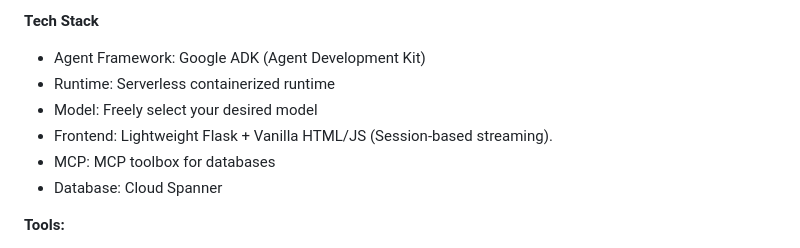
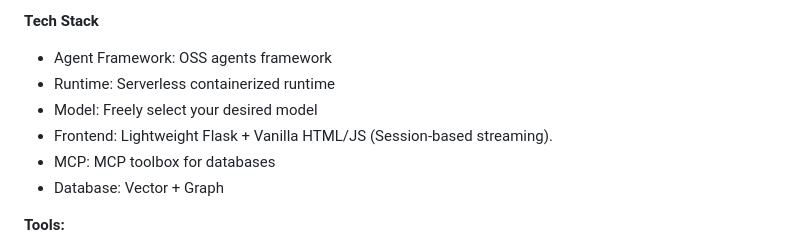
Before and after one commit to 8amadel/Zooka, a Markdown page: README.md, the part around the change. GitHub-like rendering.

```diff
--- a/README.md
+++ b/README.md
@@ -13,12 +13,12 @@ Report Interpretation: Analyzes user-provided diagnostic results to confirm or r
 Treatment Suggestions: Provides standard treatment protocols for confirmed conditions.
 
 **Tech Stack**
-- Agent Framework: Google ADK (Agent Development Kit)
+- Agent Framework: OSS agents framework
 - Runtime: Serverless containerized runtime
 - Model: Freely select your desired model
 - Frontend: Lightweight Flask + Vanilla HTML/JS (Session-based streaming).
 - MCP: MCP toolbox for databases
-- Database: Cloud Spanner
+- Database: Vector + Graph
 
 **Tools:**
 
```
